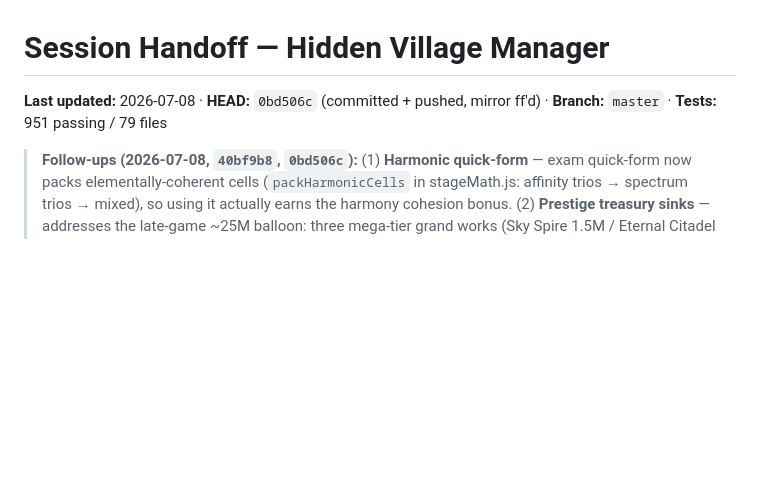
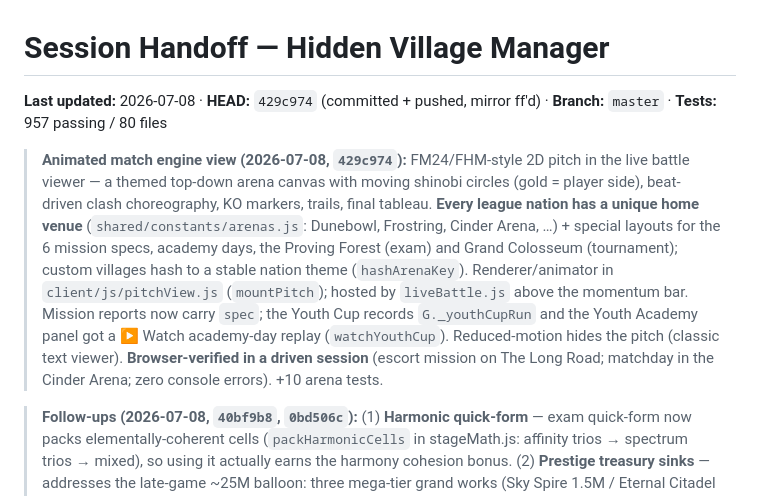
Before and after one commit to Darjo-clauder/hidden-village-manager, a Markdown page: docs/HANDOFF.md, the part around the change. GitHub-like rendering; blank space fills up the shorter version.

Commit message:
Handoff: record animated match engine view (HEAD 429c974, 957 tests)
Co-Authored-By: Claude Opus 4.8 <noreply@anthropic.com>

```diff
--- a/docs/HANDOFF.md
+++ b/docs/HANDOFF.md
@@ -1,6 +1,8 @@
 # Session Handoff — Hidden Village Manager
 
-**Last updated:** 2026-07-08 · **HEAD:** `0bd506c` (committed + pushed, mirror ff'd) · **Branch:** `master` · **Tests:** 951 passing / 79 files
+**Last updated:** 2026-07-08 · **HEAD:** `429c974` (committed + pushed, mirror ff'd) · **Branch:** `master` · **Tests:** 957 passing / 80 files
+
+> **Animated match engine view (2026-07-08, `429c974`):** FM24/FHM-style 2D pitch in the live battle viewer — a themed top-down arena canvas with moving shinobi circles (gold = player side), beat-driven clash choreography, KO markers, trails, final tableau. **Every league nation has a unique home venue** (`shared/constants/arenas.js`: Dunebowl, Frostring, Cinder Arena, …) + special layouts for the 6 mission specs, academy days, the Proving Forest (exam) and Grand Colosseum (tournament); custom villages hash to a stable nation theme (`hashArenaKey`). Renderer/animator in `client/js/pitchView.js` (`mountPitch`); hosted by `liveBattle.js` above the momentum bar. Mission reports now carry `spec`; the Youth Cup records `G._youthCupRun` and the Youth Academy panel got a ▶ Watch academy-day replay (`watchYouthCup`). Reduced-motion hides the pitch (classic text viewer). **Browser-verified in a driven session** (escort mission on The Long Road; matchday in the Cinder Arena; zero console errors). +10 arena tests.
 
 > **Follow-ups (2026-07-08, `40bf9b8`, `0bd506c`):** (1) **Harmonic quick-form** — exam quick-form now packs elementally-coherent cells (`packHarmonicCells` in stageMath.js: affinity trios → spectrum trios → mixed), so using it actually earns the harmony cohesion bonus. (2) **Prestige treasury sinks** — addresses the late-game ~25M balloon: three mega-tier grand works (Sky Spire 1.5M / Eternal Citadel 3M / Great Wonder 6M, pure data through the existing tested project machinery) + a repeatable **Grand Festival** (`festivalCost`/`festivalReward`, cost climbs 1.6× per hold → ryo→legend/morale, an unbounded sink) in the Upgrades panel. Both unit-tested; `vite build` clean. Festival is reachable in-browser from a fresh game's Upgrades panel (button disabled until affordable).
 
```
